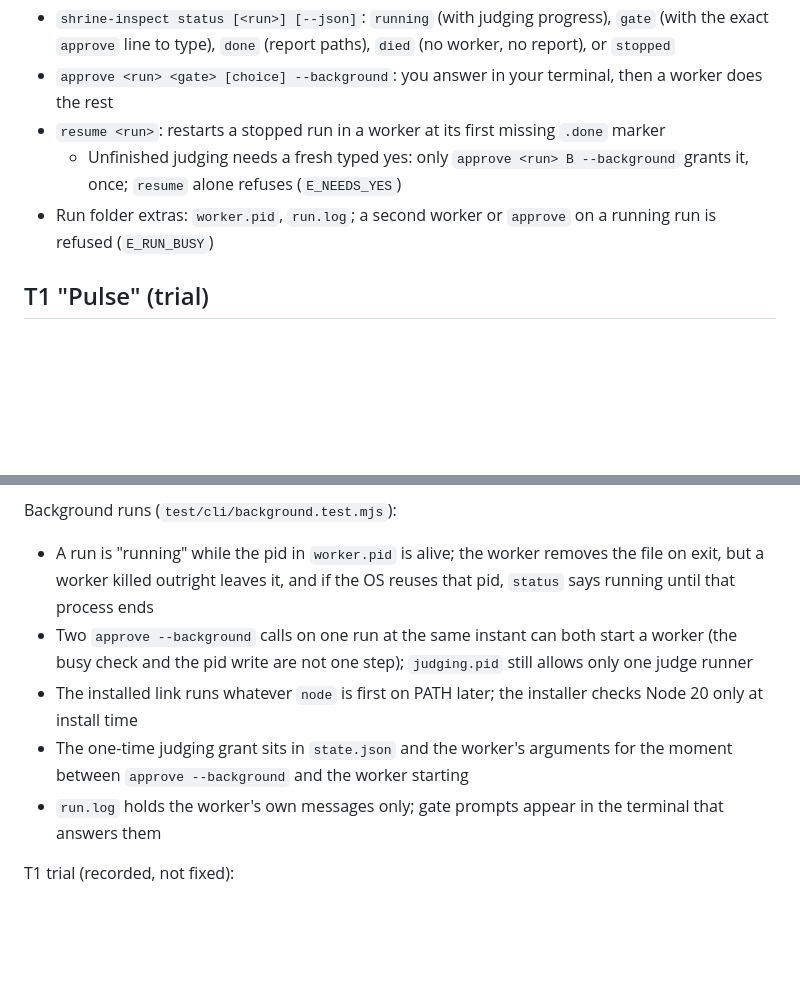
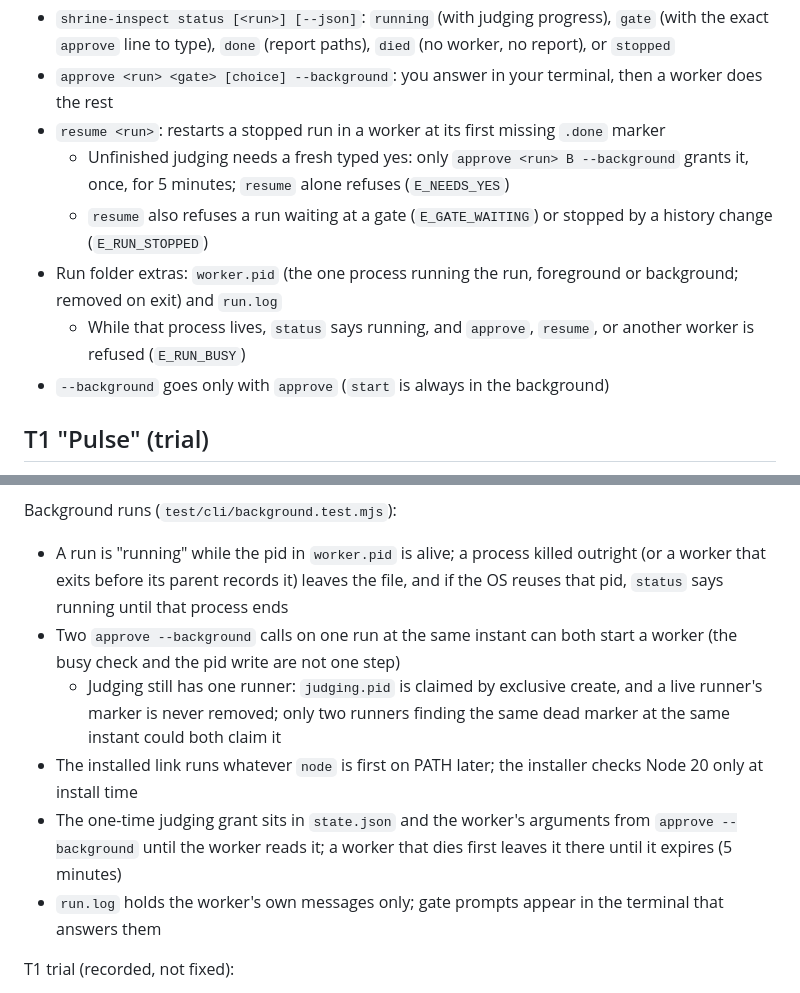
Before and after one commit to stablekernel/SHRINE, a Markdown page: inspect/README.md, 2 parts joined by grey strips. Rendered like a GitHub page; blank space fills up the shorter version.

Commit message:
docs(inspect): runner, grant, and judging marker limits match the code

```diff
--- a/inspect/README.md
+++ b/inspect/README.md
@@ -49,8 +49,11 @@ Status: pre-release trial (SP3: background runs, a thin skill, a checksummed rel
 - `shrine-inspect status [<run>] [--json]`: `running` (with judging progress), `gate` (with the exact `approve` line to type), `done` (report paths), `died` (no worker, no report), or `stopped`
 - `approve <run> <gate> [choice] --background`: you answer in your terminal, then a worker does the rest
 - `resume <run>`: restarts a stopped run in a worker at its first missing `.done` marker
-  - Unfinished judging needs a fresh typed yes: only `approve <run> B --background` grants it, once; `resume` alone refuses (`E_NEEDS_YES`)
-- Run folder extras: `worker.pid`, `run.log`; a second worker or `approve` on a running run is refused (`E_RUN_BUSY`)
+  - Unfinished judging needs a fresh typed yes: only `approve <run> B --background` grants it, once, for 5 minutes; `resume` alone refuses (`E_NEEDS_YES`)
+  - `resume` also refuses a run waiting at a gate (`E_GATE_WAITING`) or stopped by a history change (`E_RUN_STOPPED`)
+- Run folder extras: `worker.pid` (the one process running the run, foreground or background; removed on exit) and `run.log`
+  - While that process lives, `status` says running, and `approve`, `resume`, or another worker is refused (`E_RUN_BUSY`)
+- `--background` goes only with `approve` (`start` is always in the background)
 
 ## T1 "Pulse" (trial)
 
@@ -102,10 +105,11 @@ Counting (`test/adapters/claude-code/dedupe.test.mjs`):
 
 Background runs (`test/cli/background.test.mjs`):
 
-- A run is "running" while the pid in `worker.pid` is alive; the worker removes the file on exit, but a worker killed outright leaves it, and if the OS reuses that pid, `status` says running until that process ends
-- Two `approve --background` calls on one run at the same instant can both start a worker (the busy check and the pid write are not one step); `judging.pid` still allows only one judge runner
+- A run is "running" while the pid in `worker.pid` is alive; a process killed outright (or a worker that exits before its parent records it) leaves the file, and if the OS reuses that pid, `status` says running until that process ends
+- Two `approve --background` calls on one run at the same instant can both start a worker (the busy check and the pid write are not one step)
+  - Judging still has one runner: `judging.pid` is claimed by exclusive create, and a live runner's marker is never removed; only two runners finding the same dead marker at the same instant could both claim it
 - The installed link runs whatever `node` is first on PATH later; the installer checks Node 20 only at install time
-- The one-time judging grant sits in `state.json` and the worker's arguments for the moment between `approve --background` and the worker starting
+- The one-time judging grant sits in `state.json` and the worker's arguments from `approve --background` until the worker reads it; a worker that dies first leaves it there until it expires (5 minutes)
 - `run.log` holds the worker's own messages only; gate prompts appear in the terminal that answers them
 
 T1 trial (recorded, not fixed):
```
